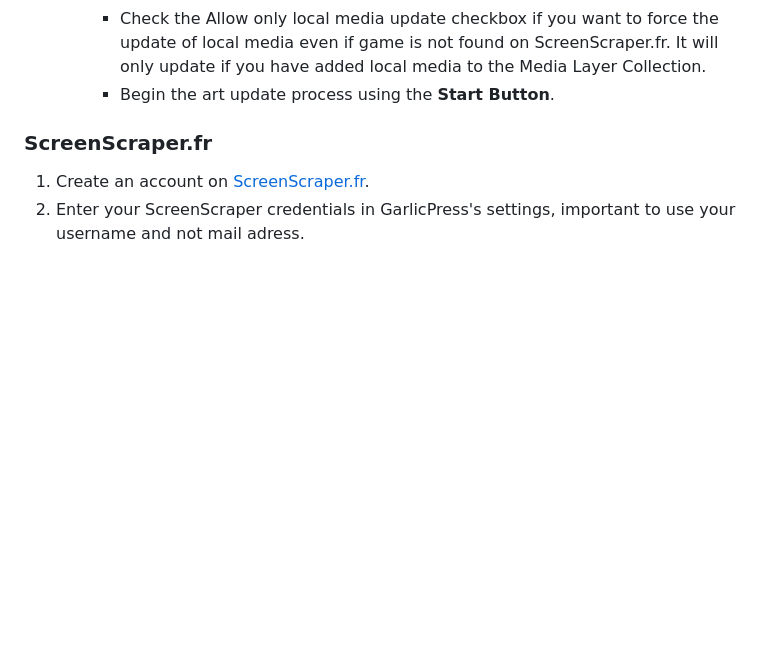
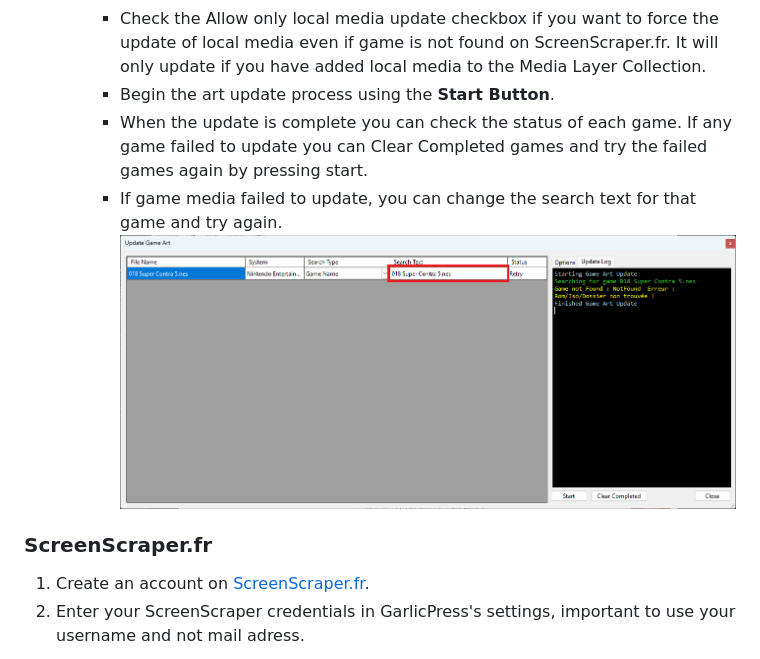
Before and after one commit to prosthetichead/GarlicPress, a Markdown page: help.md, the part around the change. Rendered like a GitHub page; pictures changed too: wwwroot/docs/GarlicPressGameUpdateSearch.png (added); blank space fills up the shorter version.

Commit message:
Fixed bug with game not found and media layer had system media.
Updated Help with more documentaion of Update Game Art.

```diff
--- a/help.md
+++ b/help.md
@@ -86,6 +86,9 @@ Enhance or change the visual representation of your games with the 'Update Art'
      - Choose the desired Media Layer Collection from a single dropdown menu. This will apply to all selected games.
      - Check the Allow only local media update checkbox if you want to force the update of local media even if game is not found on ScreenScraper.fr. It will only update if you have added local media to the Media Layer Collection.
      - Begin the art update process using the **Start Button**.
+     - When the update is complete you can check the status of each game. If any game failed to update you can Clear Completed games and try the failed games again by pressing start.
+     - If game media failed to update, you can change the search text for that game and try again.
+     ![GameArtUpdateSearch](wwwroot/docs/GarlicPressGameUpdateSearch.png)
 
 ### **ScreenScraper.fr**
 
```
Also changed, not shown: 4 other files.
